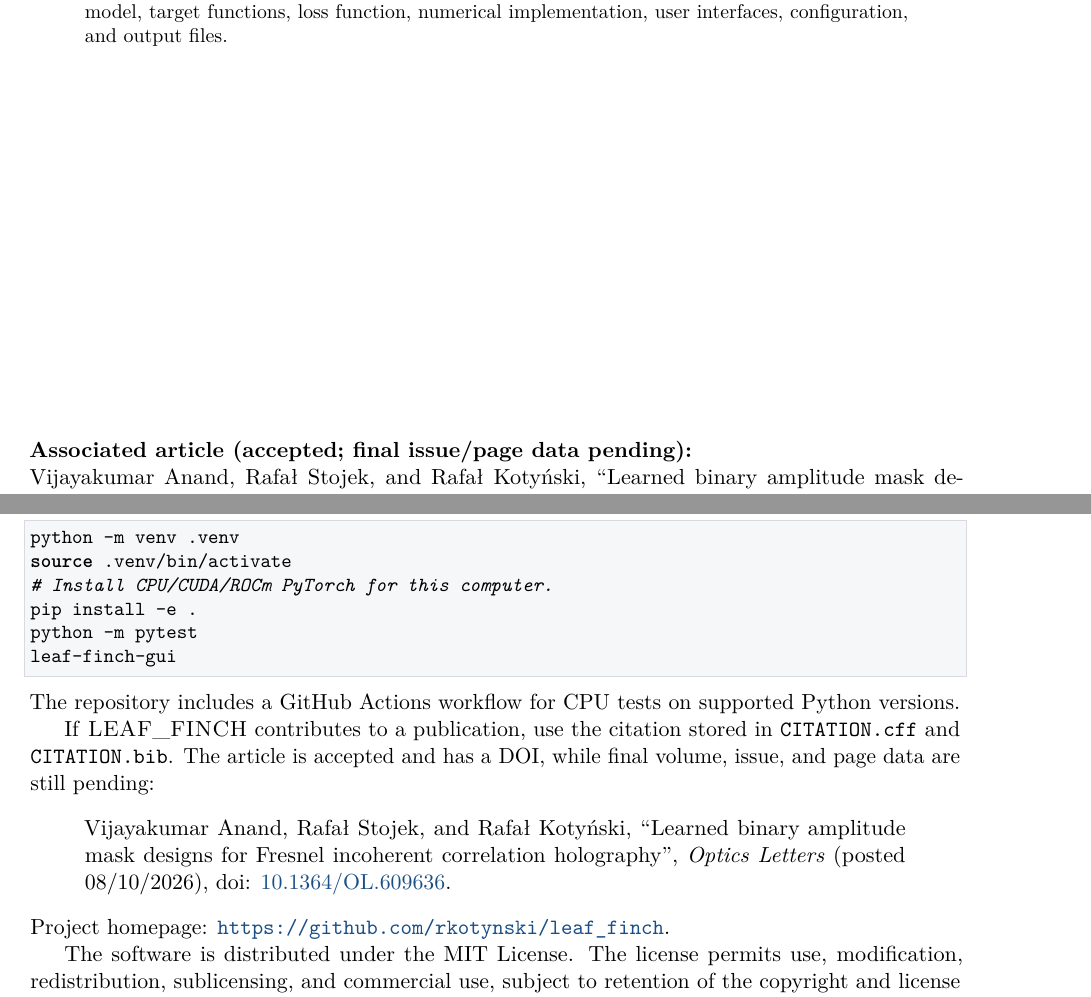
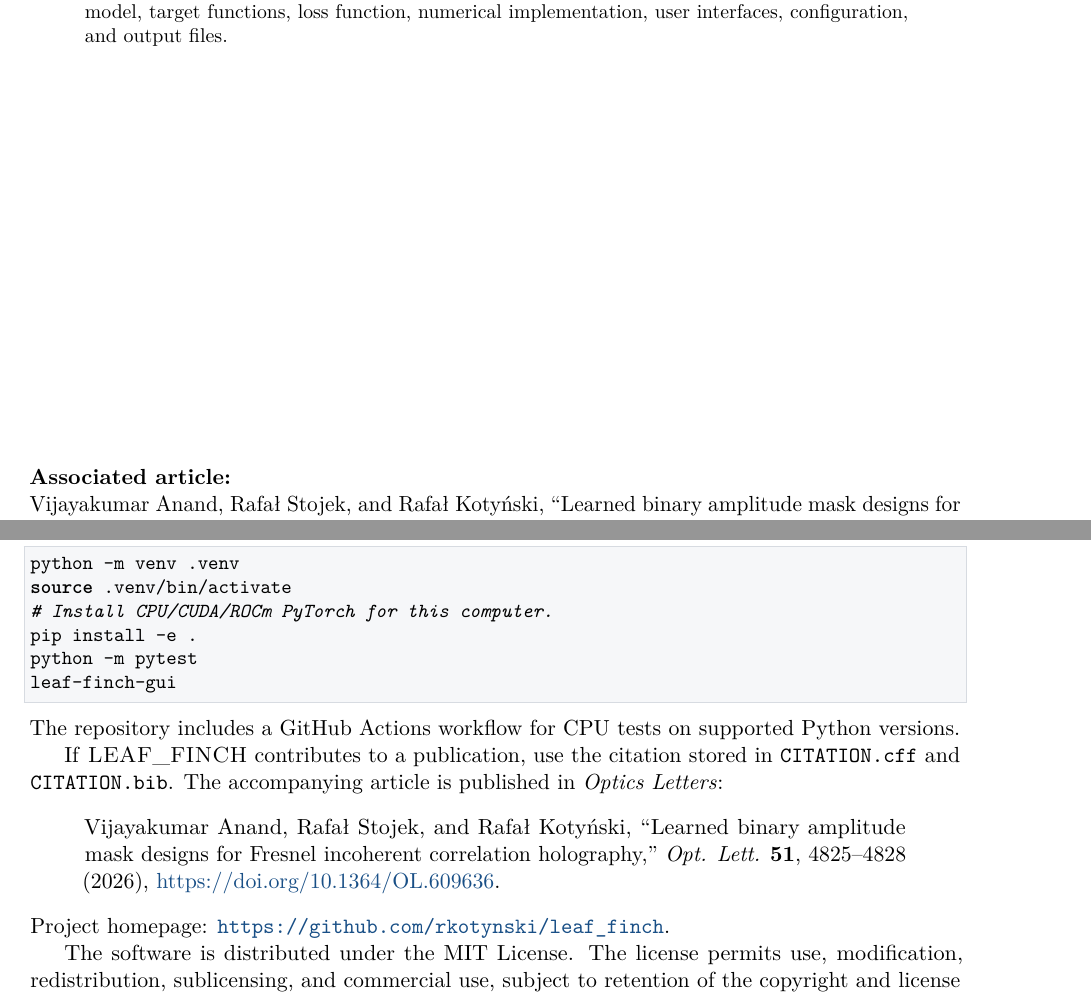
Before and after one commit to rkotynski/leaf_finch, a LaTeX paper (docs/LEAF_FINCH_Documentation.tex): two parts of pages 1 and 16 of 16, joined at a grey line, cut so that both start at the same text. Compiled offline with pdfLaTeX.

Commit message:
Update citation

```diff
--- a/docs/LEAF_FINCH_Documentation.tex
+++ b/docs/LEAF_FINCH_Documentation.tex
@@ -57,8 +57,8 @@
 \end{abstract}
 
 \vfill
-\noindent\textbf{Associated article (accepted; final issue/page data pending):}\\
-Vijayakumar Anand, Rafał Stojek, and Rafał Kotyński, ``Learned binary amplitude mask designs for Fresnel incoherent correlation holography'', \emph{Optics Letters} (posted 08/10/2026), doi: \href{https://doi.org/10.1364/OL.609636}{10.1364/OL.609636}.
+\noindent\textbf{Associated article:}\\
+Vijayakumar Anand, Rafał Stojek, and Rafał Kotyński, ``Learned binary amplitude mask designs for Fresnel incoherent correlation holography,'' \emph{Opt. Lett.} \textbf{51}, 4825--4828 (2026), \href{https://doi.org/10.1364/OL.609636}{https://doi.org/10.1364/OL.609636}.
 
 \vspace{4mm}
 \noindent\textbf{Project homepage:} \url{https://github.com/rkotynski/leaf_finch}
@@ -598,9 +598,9 @@ leaf-finch-gui
 \end{lstlisting}
 The repository includes a GitHub Actions workflow for CPU tests on supported Python versions.
 
-If \software{} contributes to a publication, use the citation stored in \texttt{CITATION.cff} and \texttt{CITATION.bib}. The article is accepted and has a DOI, while final volume, issue, and page data are still pending:
+If \software{} contributes to a publication, use the citation stored in \texttt{CITATION.cff} and \texttt{CITATION.bib}. The accompanying article is published in \emph{Optics Letters}:
 \begin{quote}
-Vijayakumar Anand, Rafał Stojek, and Rafał Kotyński, ``Learned binary amplitude mask designs for Fresnel incoherent correlation holography'', \emph{Optics Letters} (posted 08/10/2026), doi: \href{https://doi.org/10.1364/OL.609636}{10.1364/OL.609636}.
+Vijayakumar Anand, Rafał Stojek, and Rafał Kotyński, ``Learned binary amplitude mask designs for Fresnel incoherent correlation holography,'' \emph{Opt. Lett.} \textbf{51}, 4825--4828 (2026), \href{https://doi.org/10.1364/OL.609636}{https://doi.org/10.1364/OL.609636}.
 \end{quote}
 Project homepage: \url{https://github.com/rkotynski/leaf_finch}.
 
```
Also changed, not shown: CITATION.bib (+3 -1 lines), README.md, 1 other file.
